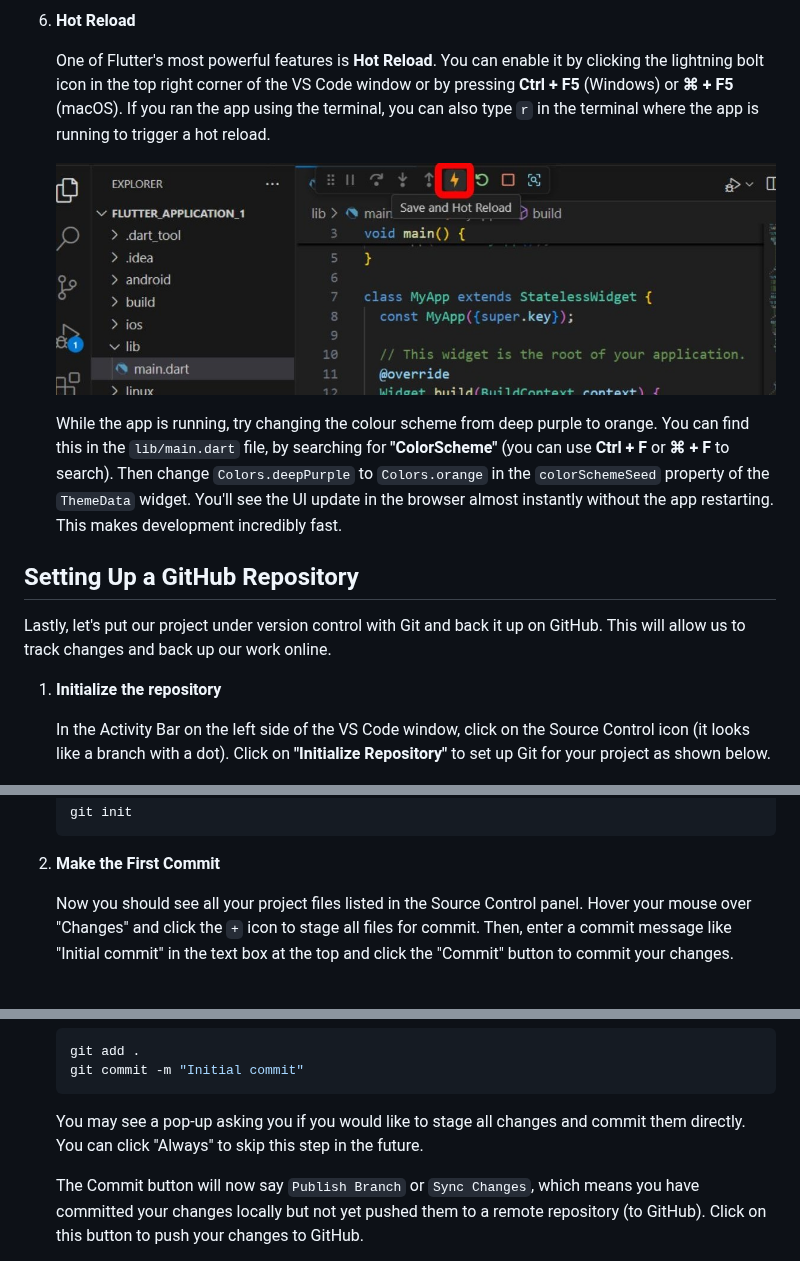
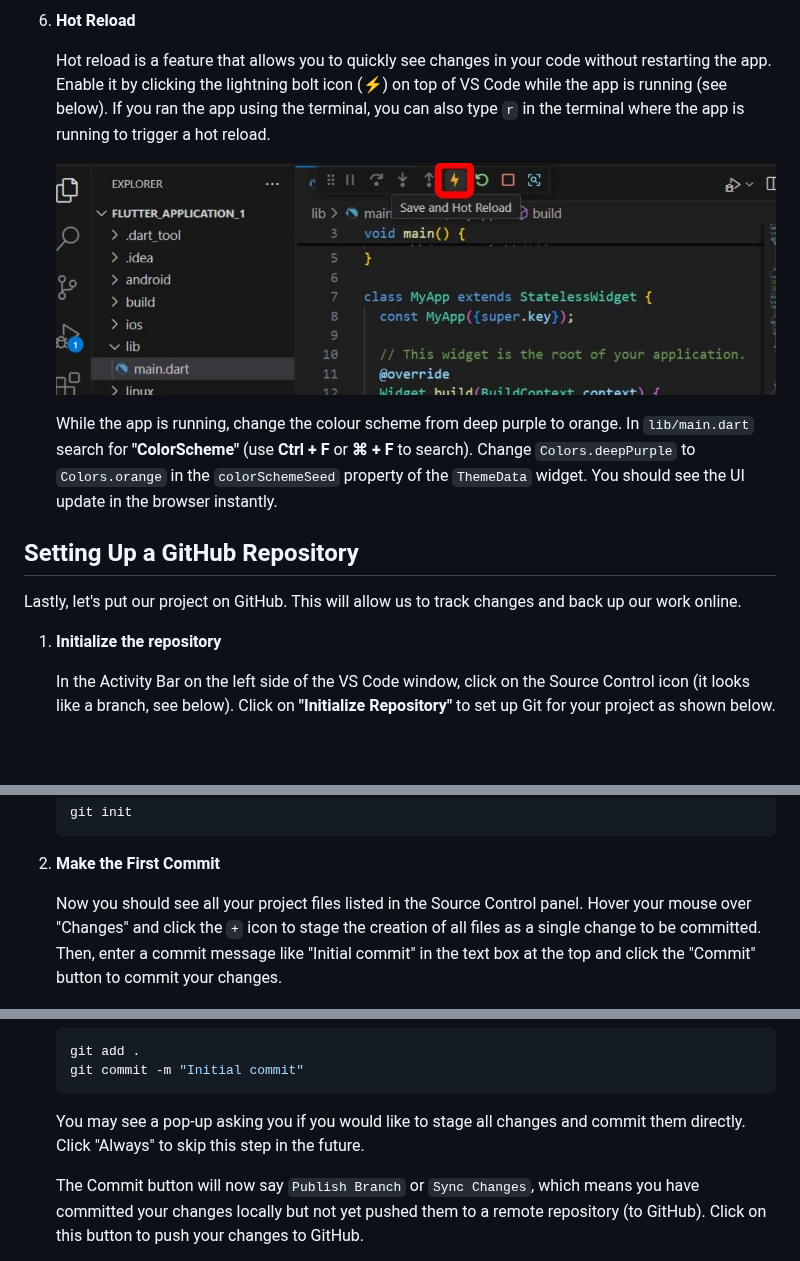
Before and after one commit to manighahrmani/sandwich_shop, a Markdown page: worksheet1.md, 3 parts joined by grey strips. Drawn GitHub-style; blank space fills up the shorter version.

Commit message:
Minor updates in worksheet 1

````diff
--- a/worksheet1.md
+++ b/worksheet1.md
@@ -210,25 +210,25 @@ Now that our environment is set up, we can create our first Flutter project.
 
 1. **Hot Reload**
 
-   One of Flutter's most powerful features is **Hot Reload**.
-   You can enable it by clicking the lightning bolt icon in the top right corner of the VS Code window or by pressing **Ctrl + F5** (Windows) or **⌘ + F5** (macOS).
+   Hot reload is a feature that allows you to quickly see changes in your code without restarting the app.
+   Enable it by clicking the lightning bolt icon (⚡) on top of VS Code while the app is running (see below).
    If you ran the app using the terminal, you can also type `r` in the terminal where the app is running to trigger a hot reload.
 
    ![Hot Reload Button](images/screenshot_vscode_hot_reload.jpg)
 
-   While the app is running, try changing the colour scheme from deep purple to orange.
-   You can find this in the `lib/main.dart` file, by searching for **"ColorScheme"** (you can use **Ctrl + F** or **⌘ + F** to search).
-   Then change `Colors.deepPurple` to `Colors.orange` in the `colorSchemeSeed` property of the `ThemeData` widget.
-   You'll see the UI update in the browser almost instantly without the app restarting. This makes development incredibly fast.
+   While the app is running, change the colour scheme from deep purple to orange.
+   In `lib/main.dart` search for **"ColorScheme"** (use **Ctrl + F** or **⌘ + F** to search).
+   Change `Colors.deepPurple` to `Colors.orange` in the `colorSchemeSeed` property of the `ThemeData` widget.
+   You should see the UI update in the browser instantly.
 
 ## Setting Up a GitHub Repository
 
-Lastly, let's put our project under version control with Git and back it up on GitHub.
+Lastly, let's put our project on GitHub.
 This will allow us to track changes and back up our work online.
 
 1. **Initialize the repository**
 
-   In the Activity Bar on the left side of the VS Code window, click on the Source Control icon (it looks like a branch with a dot).
+   In the Activity Bar on the left side of the VS Code window, click on the Source Control icon (it looks like a branch, see below).
    Click on **"Initialize Repository"** to set up Git for your project as shown below.
 
    ![Source Control Panel](images/screenshot_vscode_source_control.jpg)
@@ -242,7 +242,7 @@ This will allow us to track changes and back up our work online.
 1. **Make the First Commit**
 
    Now you should see all your project files listed in the Source Control panel.
-   Hover your mouse over "Changes" and click the `+` icon to stage all files for commit.
+   Hover your mouse over "Changes" and click the `+` icon to stage the creation of all files as a single change to be committed.
    Then, enter a commit message like "Initial commit" in the text box at the top and click the "Commit" button to commit your changes.
 
    ![Commit Changes](images/screenshot_vscode_commit_changes.jpg)
@@ -254,7 +254,7 @@ This will allow us to track changes and back up our work online.
    git commit -m "Initial commit"
    ```
 
-   You may see a pop-up asking you if you would like to stage all changes and commit them directly. You can click "Always" to skip this step in the future.
+   You may see a pop-up asking you if you would like to stage all changes and commit them directly. Click "Always" to skip this step in the future.
 
    The Commit button will now say `Publish Branch` or `Sync Changes`, which means you have committed your changes locally but not yet pushed them to a remote repository (to GitHub).
    Click on this button to push your changes to GitHub.
````
